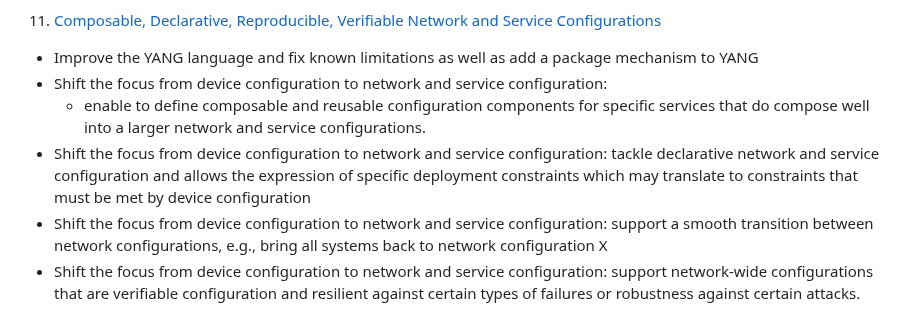
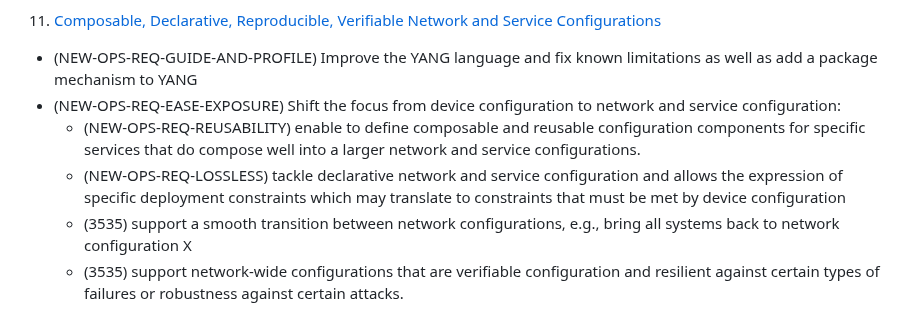
Before and after one commit to xiechf974/rfc3535-20years-later, a Markdown page: Prez/IETF120/nemops-session2-summary.md, the part around the change. Drawn GitHub-style.

Commit message:
Juergen paper

```diff
--- a/Prez/IETF120/nemops-session2-summary.md
+++ b/Prez/IETF120/nemops-session2-summary.md
@@ -145,13 +145,9 @@ more flexible structure that can accommodate any kind of data"
 
 11. [Composable, Declarative, Reproducible, Verifiable Network and Service Configurations](https://www.ietf.org/slides/slides-nemopsws-paper-composable-declarative-reproducible-verifiable-network-and-service-configurations-00.pdf)
 
-   + Improve the YANG language and fix known limitations as well as add a package mechanism to YANG
-   + Shift the focus from device configuration to network and service configuration:
-      - enable to define composable and reusable configuration components for
-     specific services that do compose well into a larger network and service configurations.
-   + Shift the focus from device configuration to network and service configuration: tackle declarative network and service configuration and allows the
-     expression of specific deployment constraints which may translate to constraints that must be met by device configuration
-   + Shift the focus from device configuration to network and service configuration: support a smooth transition between network configurations, e.g., bring
-     all systems back to network configuration X
-   + Shift the focus from device configuration to network and service configuration: support network-wide configurations that are verifiable configuration and
-     resilient against certain types of failures or robustness against certain attacks.
+   + (NEW-OPS-REQ-GUIDE-AND-PROFILE) Improve the YANG language and fix known limitations as well as add a package mechanism to YANG
+   + (NEW-OPS-REQ-EASE-EXPOSURE) Shift the focus from device configuration to network and service configuration:
+      - (NEW-OPS-REQ-REUSABILITY) enable to define composable and reusable configuration components for specific services that do compose well into a larger network and service configurations.
+      - (NEW-OPS-REQ-LOSSLESS) tackle declarative network and service configuration and allows the expression of specific deployment constraints which may translate to constraints that must be met by device configuration
+      - (3535) support a smooth transition between network configurations, e.g., bring all systems back to network configuration X
+      - (3535) support network-wide configurations that are verifiable configuration and resilient against certain types of failures or robustness against certain attacks.
```
